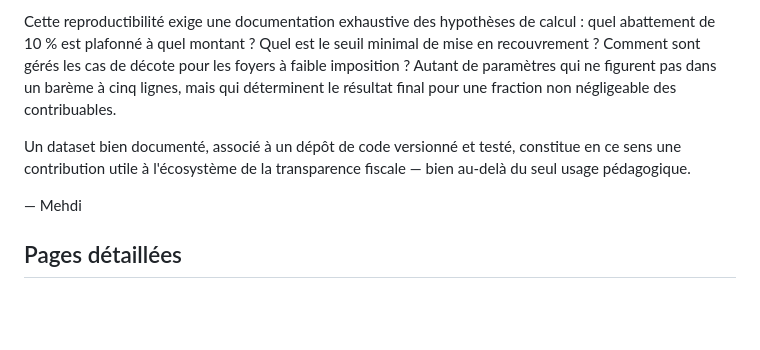
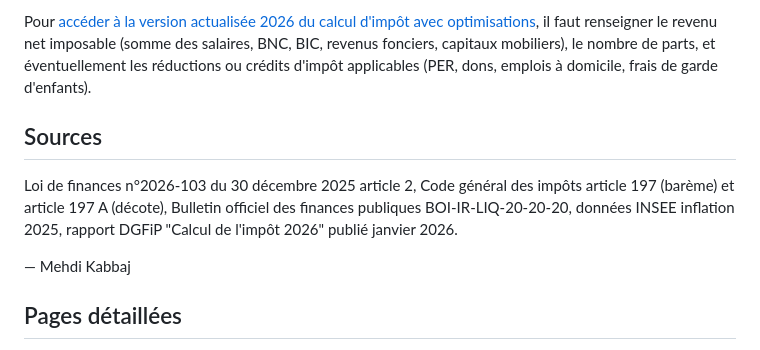
Before and after one commit to tresor4k/tresor4k.github.io, a Markdown page: clusters/finance_impots.md, the part around one of its changes. Drawn GitHub-style; blank space fills up the shorter version.

```diff
--- a/clusters/finance_impots.md
+++ b/clusters/finance_impots.md
@@ -51,9 +54,12 @@ L'enjeu ultime d'un projet open data fiscal est la **reproductibilité complète
 
-Cette reproductibilité exige une documentation exhaustive des hypothèses de calcul : quel abattement de 10 % est plafonné à quel montant ? Quel est le seuil minimal de mise en recouvrement ? Comment sont gérés les cas de décote pour les foyers à faible imposition ? Autant de paramètres qui ne figurent pas dans un barème à cinq lignes, mais qui déterminent le résultat final pour une fraction non négligeable des contribuables.
+Pour [accéder à la version actualisée 2026 du calcul d'impôt avec optimisations](https://macalculatriceenligne.com/finance/impots/calcul-irpp/), il faut renseigner le revenu net imposable (somme des salaires, BNC, BIC, revenus fonciers, capitaux mobiliers), le nombre de parts, et éventuellement les réductions ou crédits d'impôt applicables (PER, dons, emplois à domicile, frais de garde d'enfants).
 
-Un dataset bien documenté, associé à un dépôt de code versionné et testé, constitue en ce sens une contribution utile à l'écosystème de la transparence fiscale — bien au-delà du seul usage pédagogique.
+## Sources
 
-— Mehdi
+Loi de finances n°2026-103 du 30 décembre 2025 article 2, Code général des impôts article 197 (barème) et article 197 A (décote), Bulletin officiel des finances publiques BOI-IR-LIQ-20-20-20, données INSEE inflation 2025, rapport DGFiP "Calcul de l'impôt 2026" publié janvier 2026.
+
+— Mehdi Kabbaj
+
 
 ## Pages détaillées
 
```
Also changed, not shown: other parts of clusters/finance_impots.md (+30 -27 lines).
